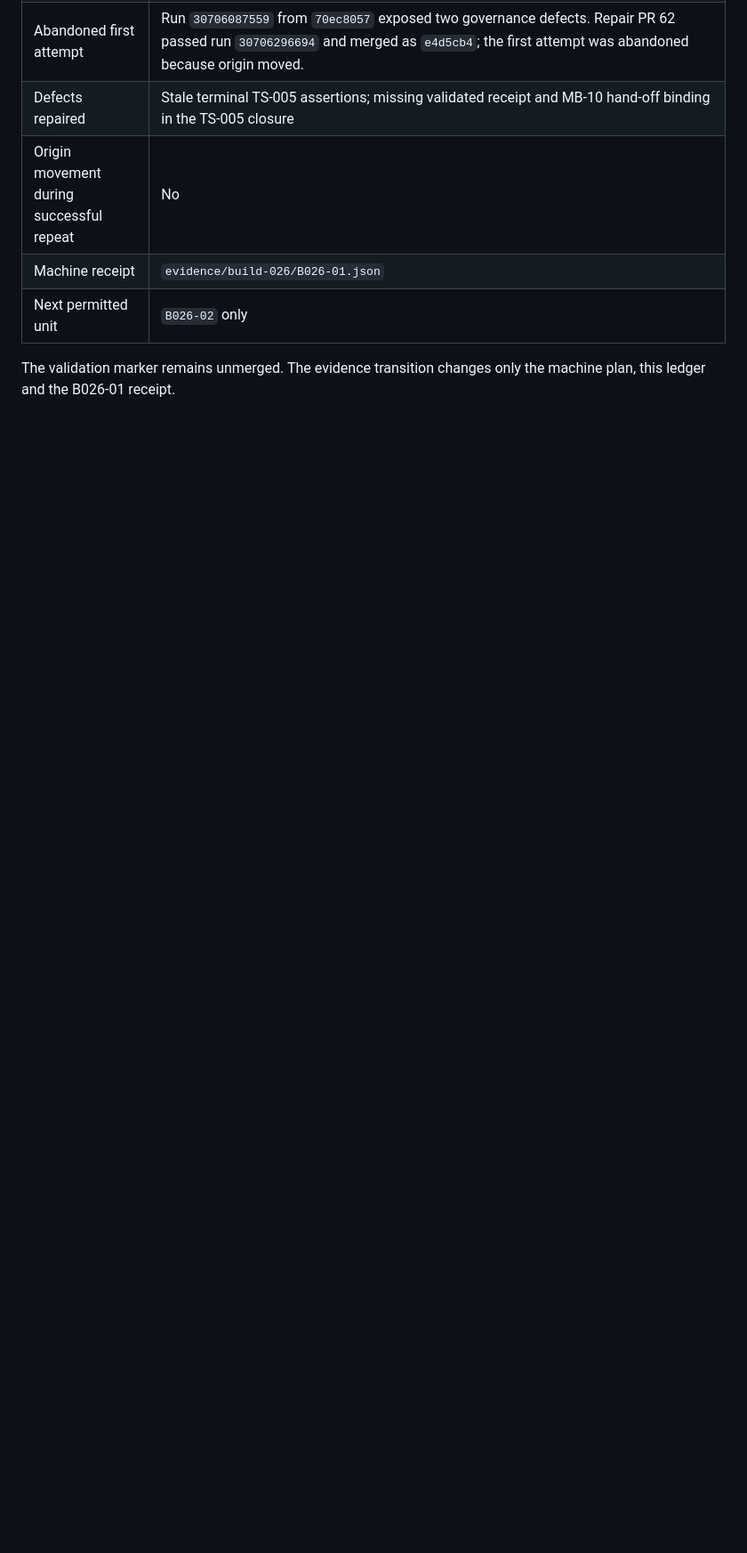
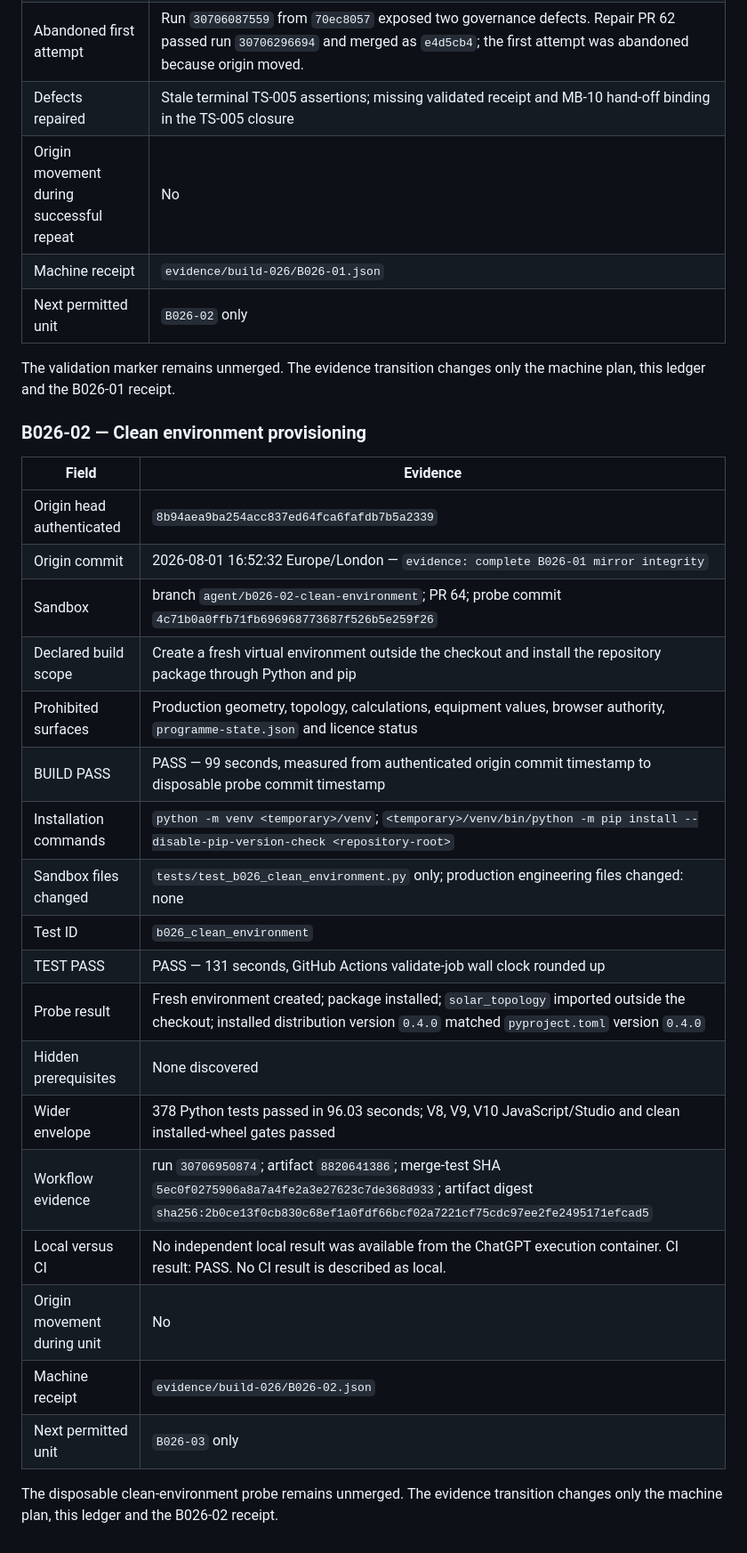
Before and after one commit to Ventusltd/solar-electrical-topology-analysis-engine-text-based, a Markdown page: docs/build-ledger/202608-continuity-and-model-repair.md, the part around the change. Shown at 89% size. GitHub-like rendering; blank space fills up the shorter version.

Commit message:
docs: append B026-02 ledger evidence

```diff
--- a/docs/build-ledger/202608-continuity-and-model-repair.md
+++ b/docs/build-ledger/202608-continuity-and-model-repair.md
@@ -73,3 +73,28 @@ A failed or timed-out unit is recorded in the same format and blocks advancement
 | Next permitted unit | `B026-02` only |
 
 The validation marker remains unmerged. The evidence transition changes only the machine plan, this ledger and the B026-01 receipt.
+
+### B026-02 — Clean environment provisioning
+
+| Field | Evidence |
+|---|---|
+| Origin head authenticated | `8b94aea9ba254acc837ed64fca6fafdb7b5a2339` |
+| Origin commit | 2026-08-01 16:52:32 Europe/London — `evidence: complete B026-01 mirror integrity` |
+| Sandbox | branch `agent/b026-02-clean-environment`; PR 64; probe commit `4c71b0a0ffb71fb696968773687f526b5e259f26` |
+| Declared build scope | Create a fresh virtual environment outside the checkout and install the repository package through Python and pip |
+| Prohibited surfaces | Production geometry, topology, calculations, equipment values, browser authority, `programme-state.json` and licence status |
+| BUILD PASS | PASS — 99 seconds, measured from authenticated origin commit timestamp to disposable probe commit timestamp |
+| Installation commands | `python -m venv <temporary>/venv`; `<temporary>/venv/bin/python -m pip install --disable-pip-version-check <repository-root>` |
+| Sandbox files changed | `tests/test_b026_clean_environment.py` only; production engineering files changed: none |
+| Test ID | `b026_clean_environment` |
+| TEST PASS | PASS — 131 seconds, GitHub Actions validate-job wall clock rounded up |
+| Probe result | Fresh environment created; package installed; `solar_topology` imported outside the checkout; installed distribution version `0.4.0` matched `pyproject.toml` version `0.4.0` |
+| Hidden prerequisites | None discovered |
+| Wider envelope | 378 Python tests passed in 96.03 seconds; V8, V9, V10 JavaScript/Studio and clean installed-wheel gates passed |
+| Workflow evidence | run `30706950874`; artifact `8820641386`; merge-test SHA `5ec0f0275906a8a7a4fe2a3e27623c7de368d933`; artifact digest `sha256:2b0ce13f0cb830c68ef1a0fdf66bcf02a7221cf75cdc97ee2fe2495171efcad5` |
+| Local versus CI | No independent local result was available from the ChatGPT execution container. CI result: PASS. No CI result is described as local. |
+| Origin movement during unit | No |
+| Machine receipt | `evidence/build-026/B026-02.json` |
+| Next permitted unit | `B026-03` only |
+
+The disposable clean-environment probe remains unmerged. The evidence transition changes only the machine plan, this ledger and the B026-02 receipt.
```
